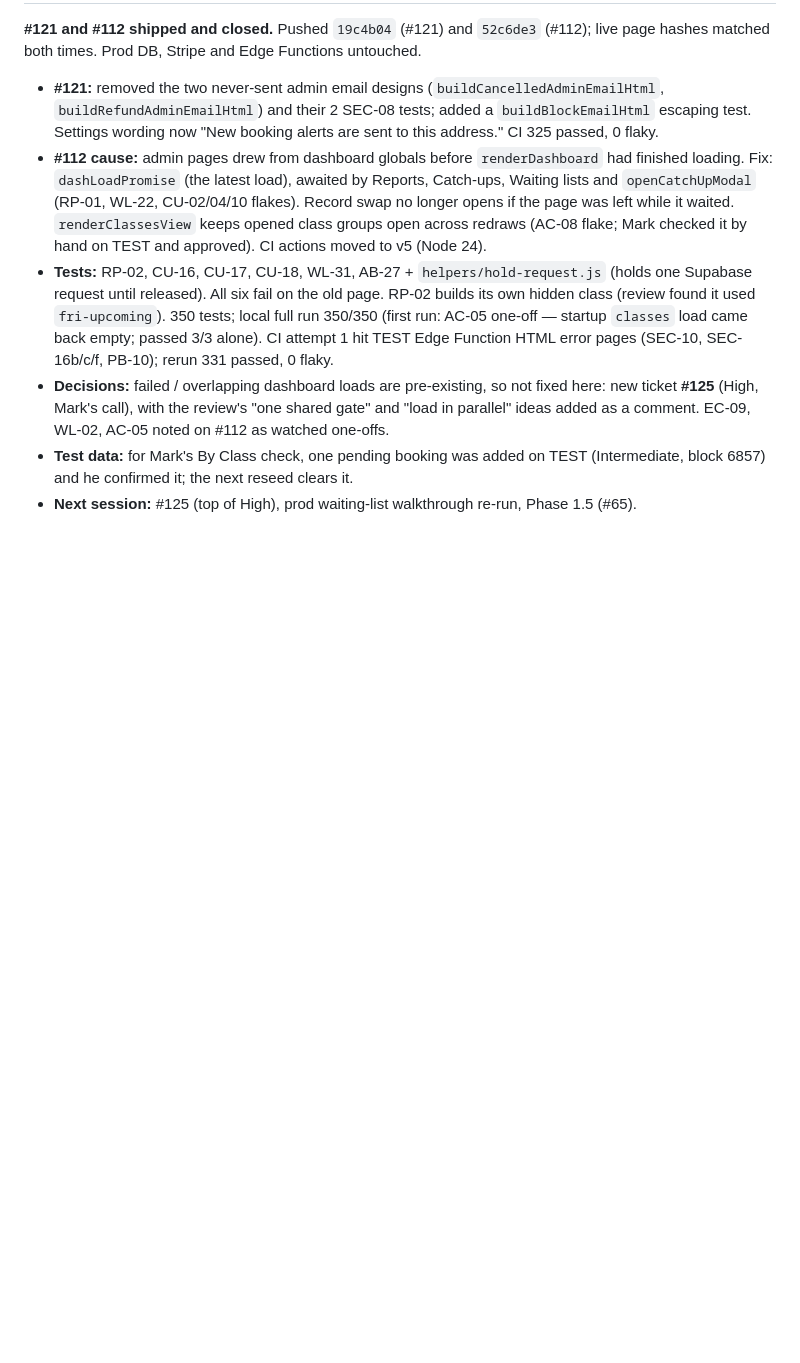
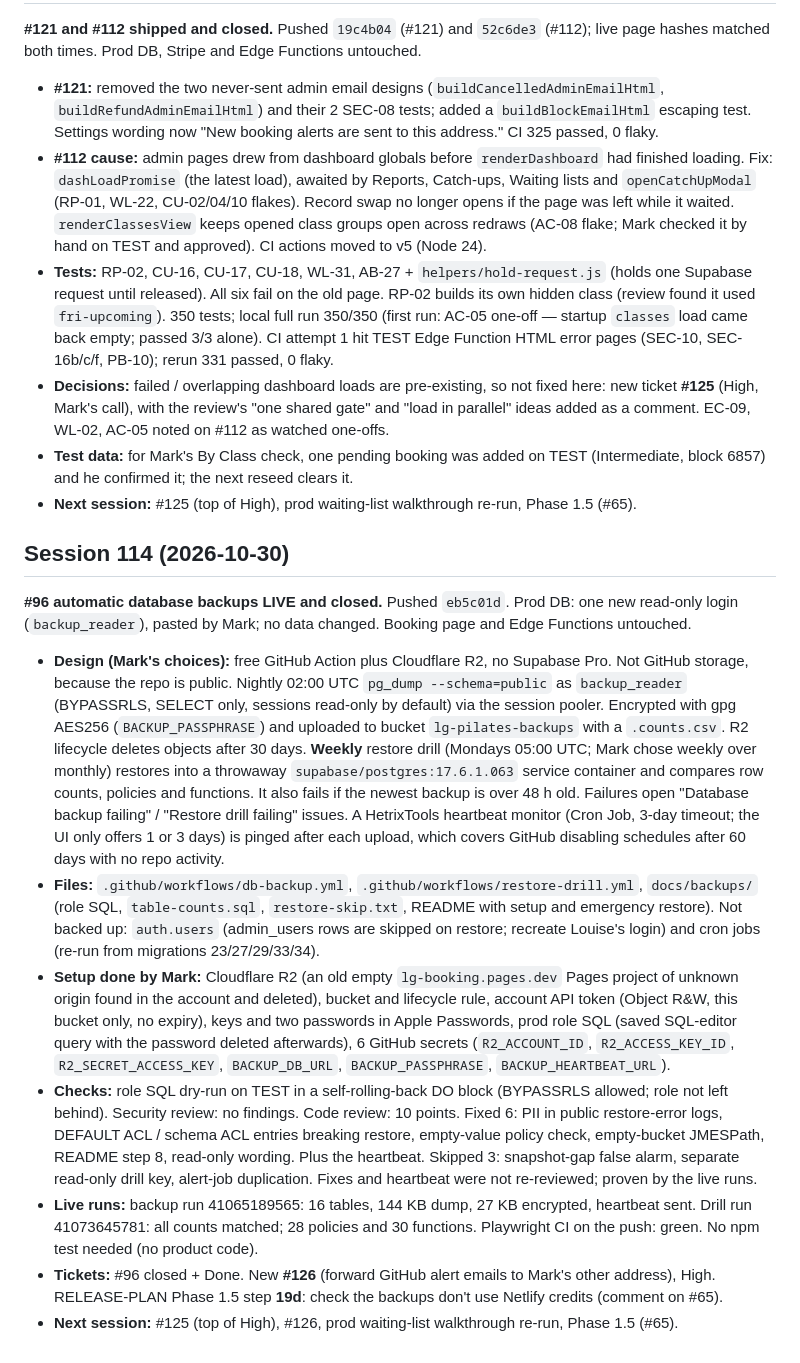
Before and after one commit to mjones2420-netizen/lg-pilates-booking, a Markdown page: SESSION-LOG.md, the part around the change. Drawn GitHub-style; blank space fills up the shorter version.

Commit message:
Session 114 wrap-up: #96 backups live and closed, #126 next
Co-Authored-By: Claude Opus 5.5 <noreply@anthropic.com>
Claude-Session: https://claude.ai/code/session_01Vyqhcgpp9EXZzRqi5XvxaP

```diff
--- a/SESSION-LOG.md
+++ b/SESSION-LOG.md
@@ -634,3 +634,14 @@ Website only (`lg-pilates-website` repo). `afc7b1a` — 7 WordPress URL 301 redi
 - **Decisions:** failed / overlapping dashboard loads are pre-existing, so not fixed here: new ticket **#125** (High, Mark's call), with the review's "one shared gate" and "load in parallel" ideas added as a comment. EC-09, WL-02, AC-05 noted on #112 as watched one-offs.
 - **Test data:** for Mark's By Class check, one pending booking was added on TEST (Intermediate, block 6857) and he confirmed it; the next reseed clears it.
 - **Next session:** #125 (top of High), prod waiting-list walkthrough re-run, Phase 1.5 (#65).
+
+## Session 114 (2026-10-30)
+
+**#96 automatic database backups LIVE and closed.** Pushed `eb5c01d`. Prod DB: one new read-only login (`backup_reader`), pasted by Mark; no data changed. Booking page and Edge Functions untouched.
+- **Design (Mark's choices):** free GitHub Action plus Cloudflare R2, no Supabase Pro. Not GitHub storage, because the repo is public. Nightly 02:00 UTC `pg_dump --schema=public` as `backup_reader` (BYPASSRLS, SELECT only, sessions read-only by default) via the session pooler. Encrypted with gpg AES256 (`BACKUP_PASSPHRASE`) and uploaded to bucket `lg-pilates-backups` with a `.counts.csv`. R2 lifecycle deletes objects after 30 days. **Weekly** restore drill (Mondays 05:00 UTC; Mark chose weekly over monthly) restores into a throwaway `supabase/postgres:17.6.1.063` service container and compares row counts, policies and functions. It also fails if the newest backup is over 48 h old. Failures open "Database backup failing" / "Restore drill failing" issues. A HetrixTools heartbeat monitor (Cron Job, 3-day timeout; the UI only offers 1 or 3 days) is pinged after each upload, which covers GitHub disabling schedules after 60 days with no repo activity.
+- **Files:** `.github/workflows/db-backup.yml`, `.github/workflows/restore-drill.yml`, `docs/backups/` (role SQL, `table-counts.sql`, `restore-skip.txt`, README with setup and emergency restore). Not backed up: `auth.users` (admin_users rows are skipped on restore; recreate Louise's login) and cron jobs (re-run from migrations 23/27/29/33/34).
+- **Setup done by Mark:** Cloudflare R2 (an old empty `lg-booking.pages.dev` Pages project of unknown origin found in the account and deleted), bucket and lifecycle rule, account API token (Object R&W, this bucket only, no expiry), keys and two passwords in Apple Passwords, prod role SQL (saved SQL-editor query with the password deleted afterwards), 6 GitHub secrets (`R2_ACCOUNT_ID`, `R2_ACCESS_KEY_ID`, `R2_SECRET_ACCESS_KEY`, `BACKUP_DB_URL`, `BACKUP_PASSPHRASE`, `BACKUP_HEARTBEAT_URL`).
+- **Checks:** role SQL dry-run on TEST in a self-rolling-back DO block (BYPASSRLS allowed; role not left behind). Security review: no findings. Code review: 10 points. Fixed 6: PII in public restore-error logs, DEFAULT ACL / schema ACL entries breaking restore, empty-value policy check, empty-bucket JMESPath, README step 8, read-only wording. Plus the heartbeat. Skipped 3: snapshot-gap false alarm, separate read-only drill key, alert-job duplication. Fixes and heartbeat were not re-reviewed; proven by the live runs.
+- **Live runs:** backup run 41065189565: 16 tables, 144 KB dump, 27 KB encrypted, heartbeat sent. Drill run 41073645781: all counts matched; 28 policies and 30 functions. Playwright CI on the push: green. No npm test needed (no product code).
+- **Tickets:** #96 closed + Done. New **#126** (forward GitHub alert emails to Mark's other address), High. RELEASE-PLAN Phase 1.5 step **19d**: check the backups don't use Netlify credits (comment on #65).
+- **Next session:** #125 (top of High), #126, prod waiting-list walkthrough re-run, Phase 1.5 (#65).
```
Also changed, not shown: CLAUDE.md (+6 -3 lines).
